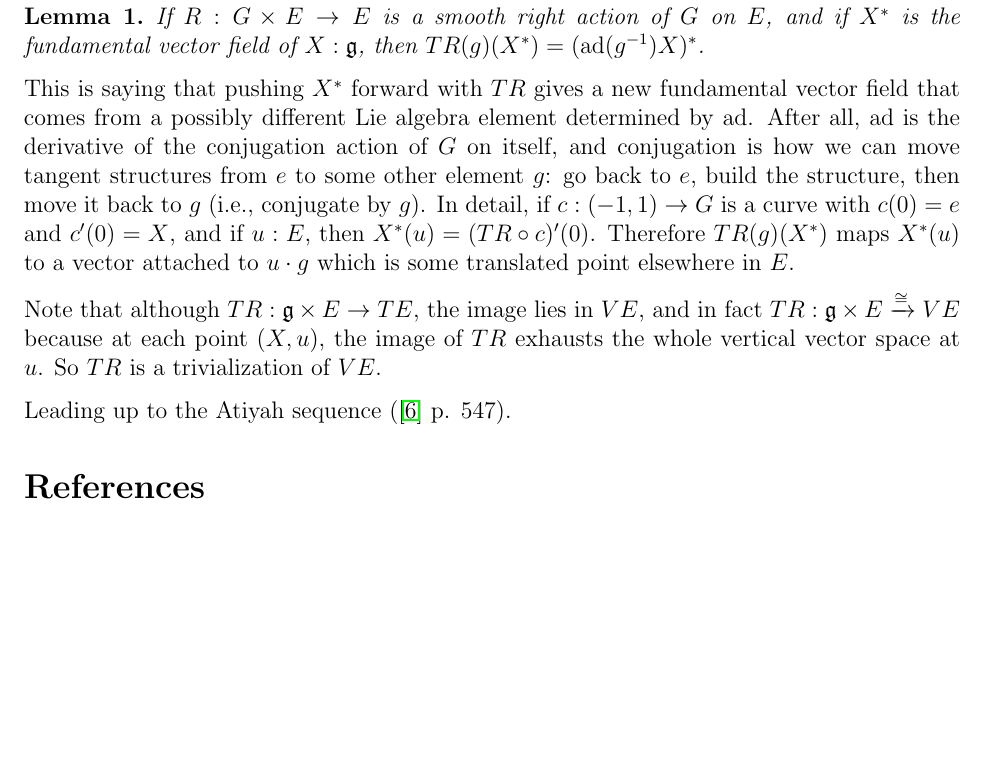
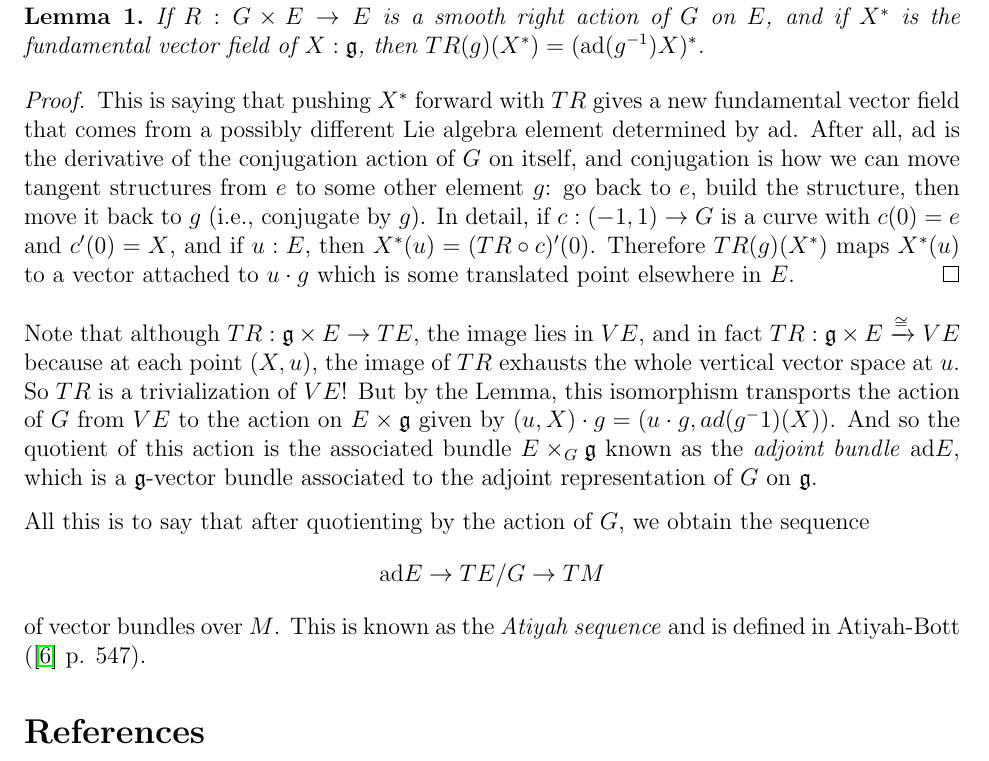
Before and after one commit to glangmead/writing, a LaTeX paper (connections/latex/connections_talk.tex): part of page 12 of 12 before the commit and part of page 12 of 13 after it, cut so that both start at the same text, the shorter picture padded with empty space. Compiled offline with pdfLaTeX.

Commit message:
more on the Atiyah sequence, some details missing

```diff
--- a/connections/latex/connections_talk.tex
+++ b/connections/latex/connections_talk.tex
@@ -392,11 +392,13 @@ We need to ask the question: what is $TR\circ TR$? How does $G$ act on fundament
 \begin{mylemma}
 If $R:G\times E \to E$ is a smooth right action of $G$ on $E$, and if $X^*$ is the fundamental vector field of $X:\mathfrak{g}$, then $TR(g)(X^*)=(\ad(g^{-1})X)^*$.
 \end{mylemma}
+\begin{proof}
 This is saying that pushing $X^*$ forward with $TR$ gives a new fundamental vector field that comes from a possibly different Lie algebra element determined by $\ad$. After all, $\ad$ is the derivative of the conjugation action of $G$ on itself, and conjugation is how we can move tangent structures from $e$ to some other element $g$: go back to $e$, build the structure, then move it back to $g$ (i.e., conjugate by $g$). In detail, if $c:(-1,1)\to G$ is a curve with $c(0)=e$ and $c'(0)=X$, and if $u:E$, then $X^*(u)=(TR\circ c)'(0)$. Therefore $TR(g)(X^*)$ maps $X^*(u)$ to a vector attached to $u\cdot g$ which is some translated point elsewhere in $E$.
+\end{proof}
 
-Note that although $TR:\mathfrak{g}\times E\to TE$, the image lies in $VE$, and in fact $TR:\mathfrak{g}\times E \xrightarrow{\cong} VE$ because at each point $(X, u)$, the image of $TR$ exhausts the whole vertical vector space at $u$. So $TR$ is a trivialization of $VE$.
+Note that although $TR:\mathfrak{g}\times E\to TE$, the image lies in $VE$, and in fact $TR:\mathfrak{g}\times E \xrightarrow{\cong} VE$ because at each point $(X, u)$, the image of $TR$ exhausts the whole vertical vector space at $u$. So $TR$ is a trivialization of $VE$! But by the Lemma, this isomorphism transports the action of $G$ from $VE$ to the action on $E\times \mathfrak{g}$ given by $(u, X)\cdot g = (u\cdot g, ad(g^-1)(X))$. And so the quotient of this action is the associated bundle $E\times_G \mathfrak{g}$ known as the \emph{adjoint bundle} $\ad E$, which is a $\mathfrak{g}$-vector bundle associated to the adjoint representation of $G$ on $\mathfrak{g}$.
 
-Leading up to the Atiyah sequence (\cite{atiyah1983yang} p. 547).
+All this is to say that after quotienting by the action of $G$, we obtain the sequence $$\ad E\to TE/G \to TM$$ of vector bundles over $M$. This is known as the \emph{Atiyah sequence} and is defined in Atiyah-Bott (\cite{atiyah1983yang} p. 547).
 
 \bibliography{connections}
 \end{document}
```
Also changed, not shown: connections/latex/connections_talk.pdf.
